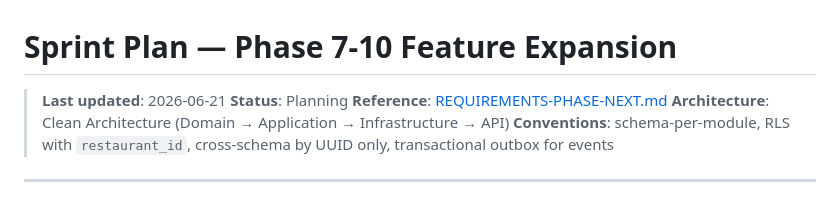
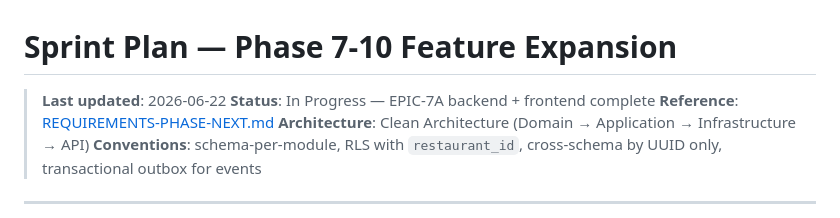
Before and after one commit to flexmindinnovations/restaurant-platform, a Markdown page: docs/TODO-phase7-sprint-plan.md, the part around one of its changes. Drawn GitHub-style.

```diff
--- a/docs/TODO-phase7-sprint-plan.md
+++ b/docs/TODO-phase7-sprint-plan.md
@@ -1,7 +1,7 @@
 # Sprint Plan — Phase 7-10 Feature Expansion
 
-> **Last updated**: 2026-06-21
-> **Status**: Planning
+> **Last updated**: 2026-06-22
+> **Status**: In Progress — EPIC-7A backend + frontend complete
 > **Reference**: [REQUIREMENTS-PHASE-NEXT.md](REQUIREMENTS-PHASE-NEXT.md)
 > **Architecture**: Clean Architecture (Domain → Application → Infrastructure → API)
 > **Conventions**: schema-per-module, RLS with `restaurant_id`, cross-schema by UUID only, transactional outbox for events
```
Also changed, not shown: other parts of docs/TODO-phase7-sprint-plan.md (+5 -5 lines).
